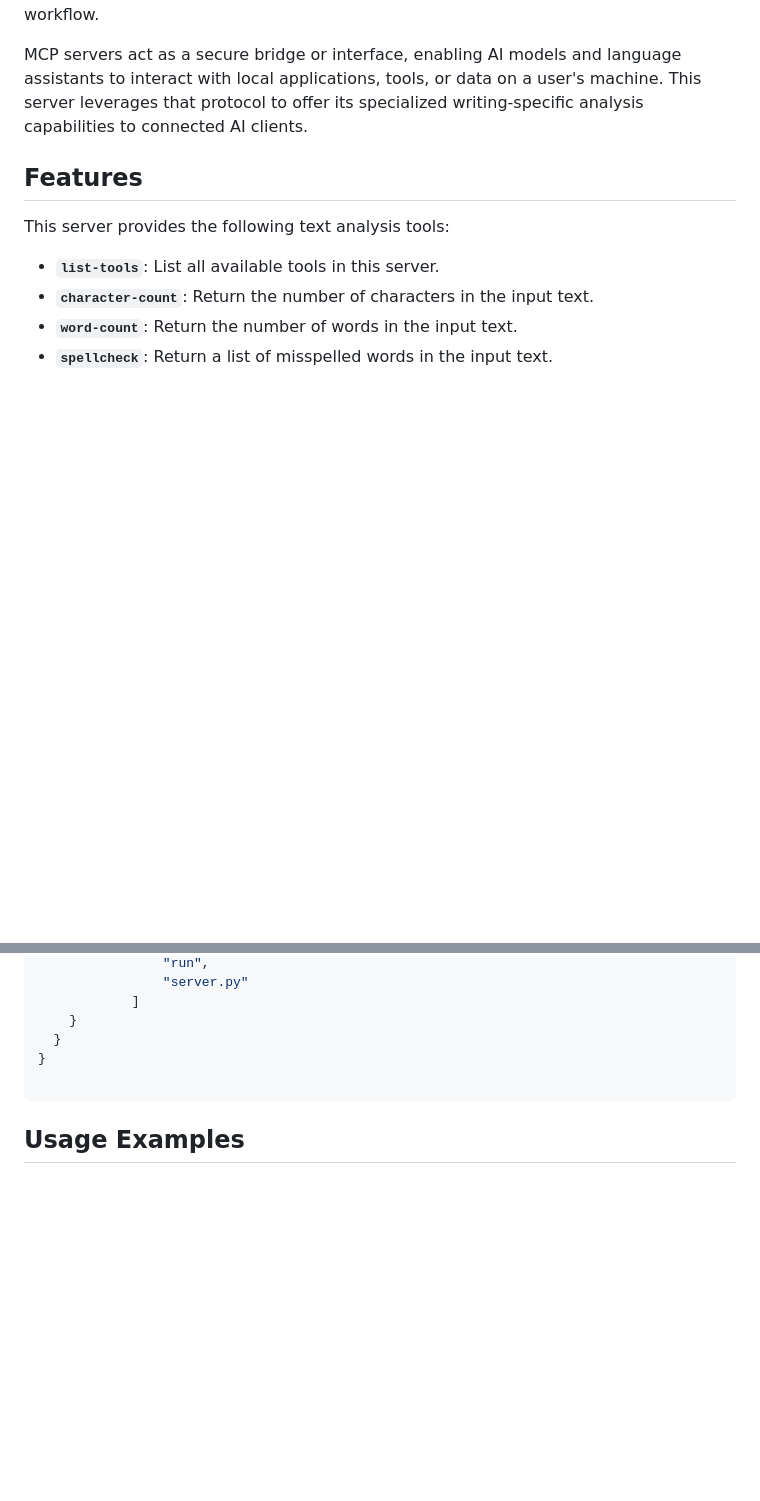
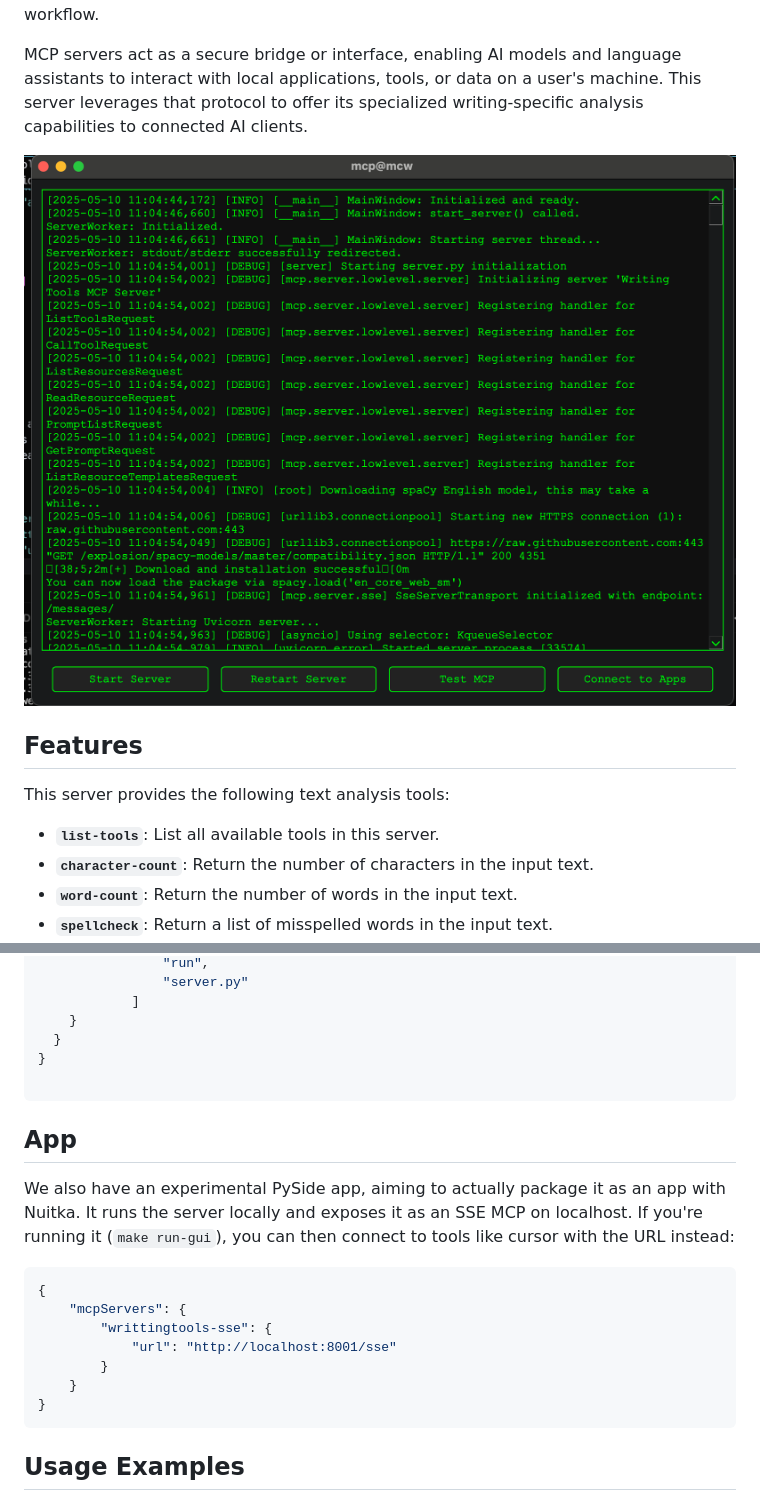
Before and after one commit to wdm0006/writing-tools-mcp, a Markdown page: README.md, 2 parts joined by grey strips. Rendered like a GitHub page; pictures changed too: images/screenshot.png (added); blank space fills up the shorter version.

````diff
--- a/README.md
+++ b/README.md
@@ -3,6 +3,8 @@
 This is a Model Context Protocol (MCP) server designed to provide various text analysis tools, assisting users in improving their writing. It can be integrated with AI assistants like Claude or development environments like Cursor to analyze text directly within your workflow.
 
 MCP servers act as a secure bridge or interface, enabling AI models and language assistants to interact with local applications, tools, or data on a user's machine. This server leverages that protocol to offer its specialized writing-specific analysis capabilities to connected AI clients.
+
+![Experimental App](./images/screenshot.png)
 
 ## Features
 
@@ -54,6 +56,21 @@ Most tools take a json configuration for MCPs, which for you will look something
 }
 
 ```
+
+## App
+
+We also have an experimental PySide app, aiming to actually package it as an app with Nuitka. It runs the server locally and exposes it as an SSE MCP on localhost. If you're running it (`make run-gui`), you can then connect to tools like cursor with the URL instead:
+
+```json
+{
+    "mcpServers": {
+        "writtingtools-sse": {
+            "url": "http://localhost:8001/sse"
+        }
+    }
+}
+```
+
 ## Usage Examples
 
 You can configure any MCP client (like Claude.ai, Windsurf, or Cursor) to connect to it. Here are some example prompts you could give to an AI assistant connected to this MCP server:
````
Also changed, not shown: 5 other files.
